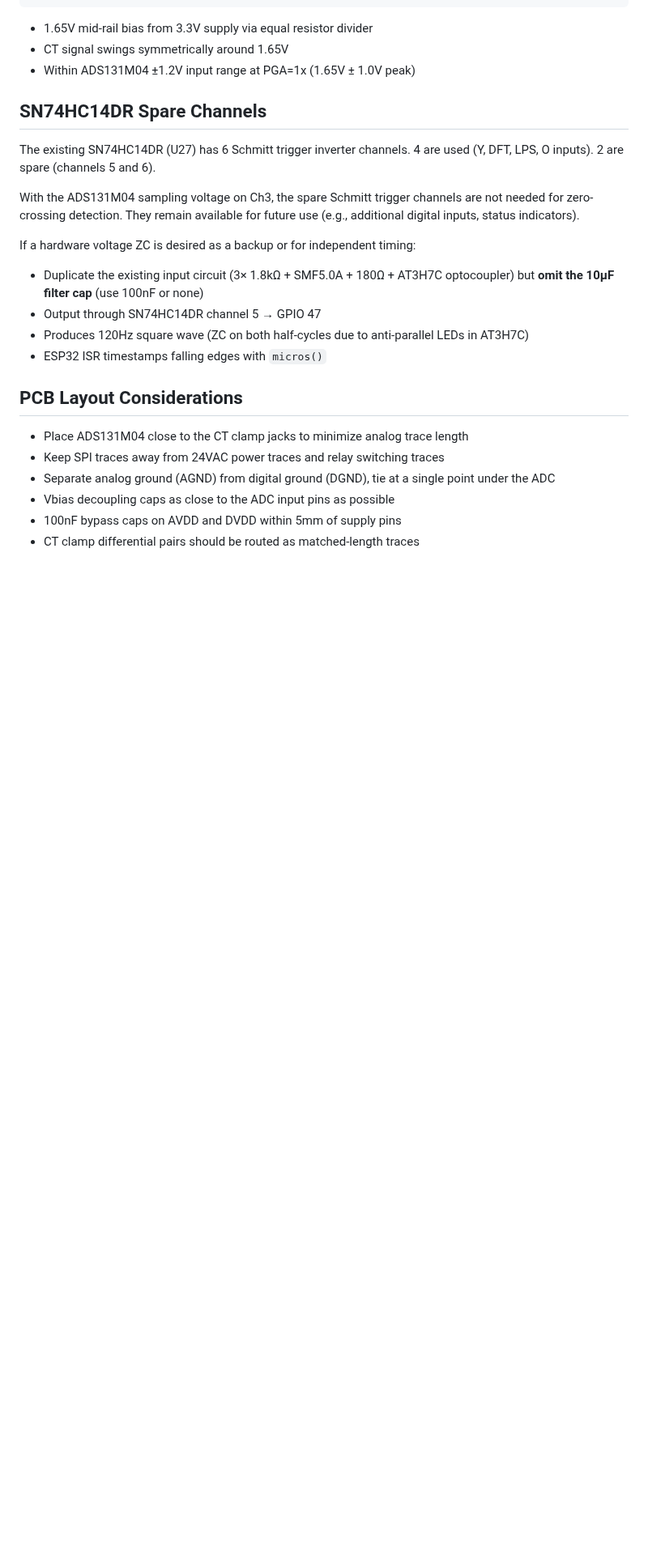
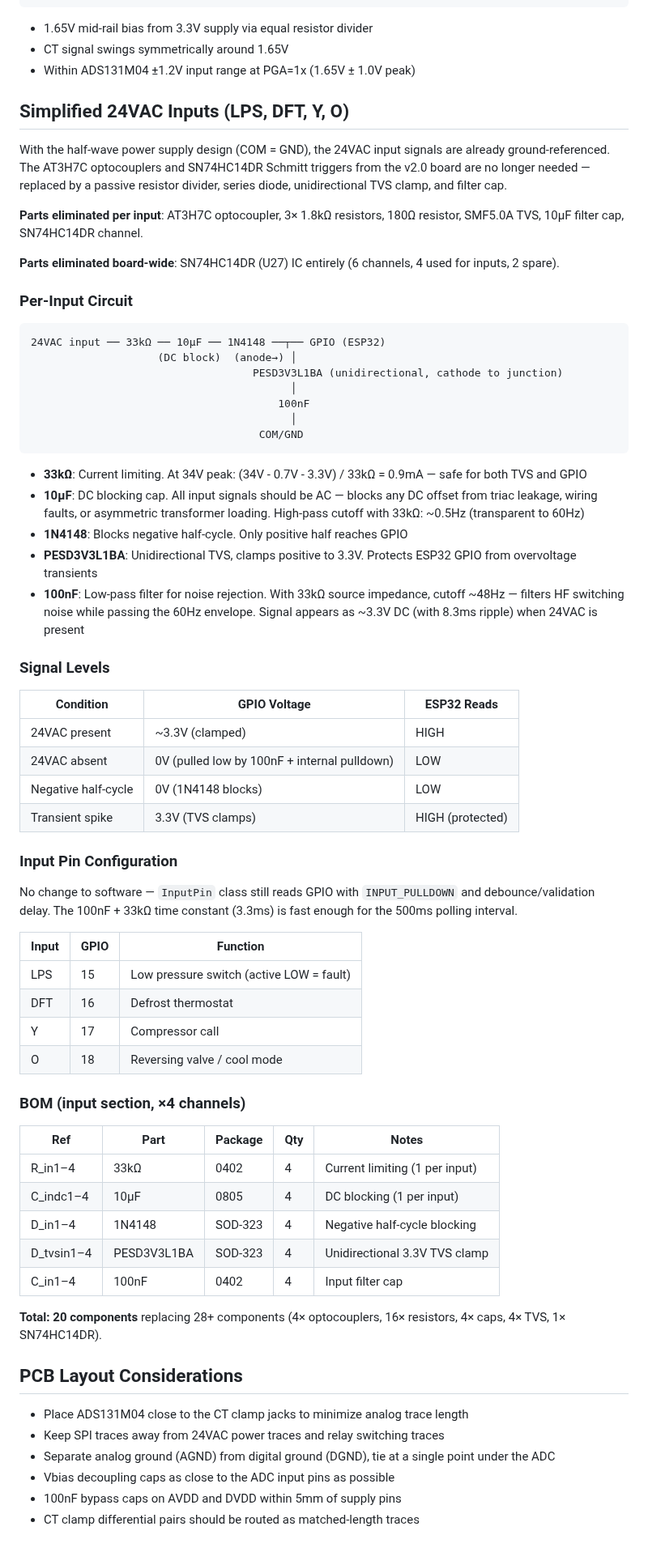
Before and after one commit to alpauna/GoodmanHPCtrl, a Markdown page: docs/power-factor/schematic-notes.md, the part around the change. Shown at 81% size. Drawn GitHub-style; blank space fills up the shorter version.

Commit message:
Simplify 24VAC inputs: replace optocouplers with passive divider circuit
COM = GND (half-wave PSU) means optocouplers are unnecessary. New per-input
circuit: 33kΩ current limiter → 10μF DC blocking cap → 1N4148 half-wave
rectifier → PESD3V3L1BA unidirectional TVS clamp → 100nF filter → GPIO.

Eliminates AT3H7C optocouplers, SN74HC14DR Schmitt trigger IC, and
associated resistors. 20 passive components replace 28+ active/passive.

Co-Authored-By: Claude Haiku 4.5 <noreply@anthropic.com>

````diff
--- a/docs/power-factor/schematic-notes.md
+++ b/docs/power-factor/schematic-notes.md
@@ -195,22 +195,77 @@ CT jacks under load, and ESD from handling TRS connectors.
 - CT signal swings symmetrically around 1.65V
 - Within ADS131M04 ±1.2V input range at PGA=1x (1.65V ± 1.0V peak)
 
-## SN74HC14DR Spare Channels
+## Simplified 24VAC Inputs (LPS, DFT, Y, O)
 
-The existing SN74HC14DR (U27) has 6 Schmitt trigger inverter channels.
-4 are used (Y, DFT, LPS, O inputs). 2 are spare (channels 5 and 6).
+With the half-wave power supply design (COM = GND), the 24VAC input signals
+are already ground-referenced. The AT3H7C optocouplers and SN74HC14DR Schmitt
+triggers from the v2.0 board are no longer needed — replaced by a passive
+resistor divider, series diode, unidirectional TVS clamp, and filter cap.
 
-With the ADS131M04 sampling voltage on Ch3, the spare Schmitt trigger
-channels are not needed for zero-crossing detection. They remain available
-for future use (e.g., additional digital inputs, status indicators).
+**Parts eliminated per input**: AT3H7C optocoupler, 3× 1.8kΩ resistors,
+180Ω resistor, SMF5.0A TVS, 10μF filter cap, SN74HC14DR channel.
 
-If a hardware voltage ZC is desired as a backup or for independent timing:
-- Duplicate the existing input circuit (3× 1.8kΩ + SMF5.0A + 180Ω +
-  AT3H7C optocoupler) but **omit the 10μF filter cap** (use 100nF or none)
-- Output through SN74HC14DR channel 5 → GPIO 47
-- Produces 120Hz square wave (ZC on both half-cycles due to anti-parallel
-  LEDs in AT3H7C)
-- ESP32 ISR timestamps falling edges with `micros()`
+**Parts eliminated board-wide**: SN74HC14DR (U27) IC entirely (6 channels,
+4 used for inputs, 2 spare).
+
+### Per-Input Circuit
+
+```
+24VAC input ── 33kΩ ── 10μF ── 1N4148 ──┬── GPIO (ESP32)
+                    (DC block)  (anode→) │
+                                   PESD3V3L1BA (unidirectional, cathode to junction)
+                                         │
+                                       100nF
+                                         │
+                                    COM/GND
+```
+
+- **33kΩ**: Current limiting. At 34V peak: (34V - 0.7V - 3.3V) / 33kΩ =
+  0.9mA — safe for both TVS and GPIO
+- **10μF**: DC blocking cap. All input signals should be AC — blocks any DC
+  offset from triac leakage, wiring faults, or asymmetric transformer loading.
+  High-pass cutoff with 33kΩ: ~0.5Hz (transparent to 60Hz)
+- **1N4148**: Blocks negative half-cycle. Only positive half reaches GPIO
+- **PESD3V3L1BA**: Unidirectional TVS, clamps positive to 3.3V. Protects
+  ESP32 GPIO from overvoltage transients
+- **100nF**: Low-pass filter for noise rejection. With 33kΩ source impedance,
+  cutoff ~48Hz — filters HF switching noise while passing the 60Hz envelope.
+  Signal appears as ~3.3V DC (with 8.3ms ripple) when 24VAC is present
+
+### Signal Levels
+
+| Condition | GPIO Voltage | ESP32 Reads |
+|-----------|-------------|-------------|
+| 24VAC present | ~3.3V (clamped) | HIGH |
+| 24VAC absent | 0V (pulled low by 100nF + internal pulldown) | LOW |
+| Negative half-cycle | 0V (1N4148 blocks) | LOW |
+| Transient spike | 3.3V (TVS clamps) | HIGH (protected) |
+
+### Input Pin Configuration
+
+No change to software — `InputPin` class still reads GPIO with `INPUT_PULLDOWN`
+and debounce/validation delay. The 100nF + 33kΩ time constant (3.3ms) is fast
+enough for the 500ms polling interval.
+
+| Input | GPIO | Function |
+|-------|------|----------|
+| LPS | 15 | Low pressure switch (active LOW = fault) |
+| DFT | 16 | Defrost thermostat |
+| Y | 17 | Compressor call |
+| O | 18 | Reversing valve / cool mode |
+
+### BOM (input section, ×4 channels)
+
+| Ref | Part | Package | Qty | Notes |
+|-----|------|---------|-----|-------|
+| R_in1–4 | 33kΩ | 0402 | 4 | Current limiting (1 per input) |
+| C_indc1–4 | 10μF | 0805 | 4 | DC blocking (1 per input) |
+| D_in1–4 | 1N4148 | SOD-323 | 4 | Negative half-cycle blocking |
+| D_tvsin1–4 | PESD3V3L1BA | SOD-323 | 4 | Unidirectional 3.3V TVS clamp |
+| C_in1–4 | 100nF | 0402 | 4 | Input filter cap |
+
+**Total: 20 components** replacing 28+ components (4× optocouplers, 16×
+resistors, 4× caps, 4× TVS, 1× SN74HC14DR).
 
 ## PCB Layout Considerations
 
````
Also changed, not shown: docs/power-factor/overview.md (+3 -0 lines).
